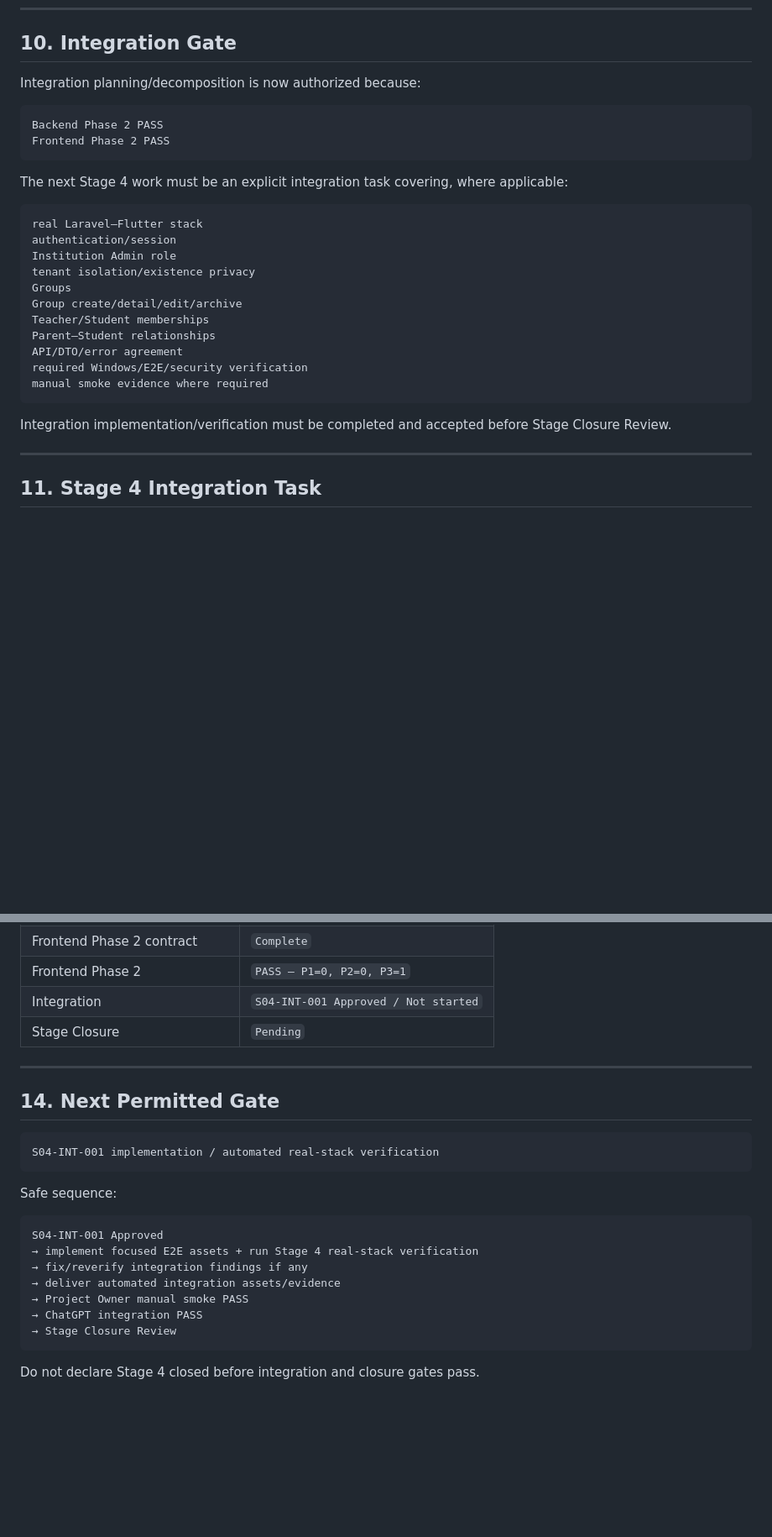
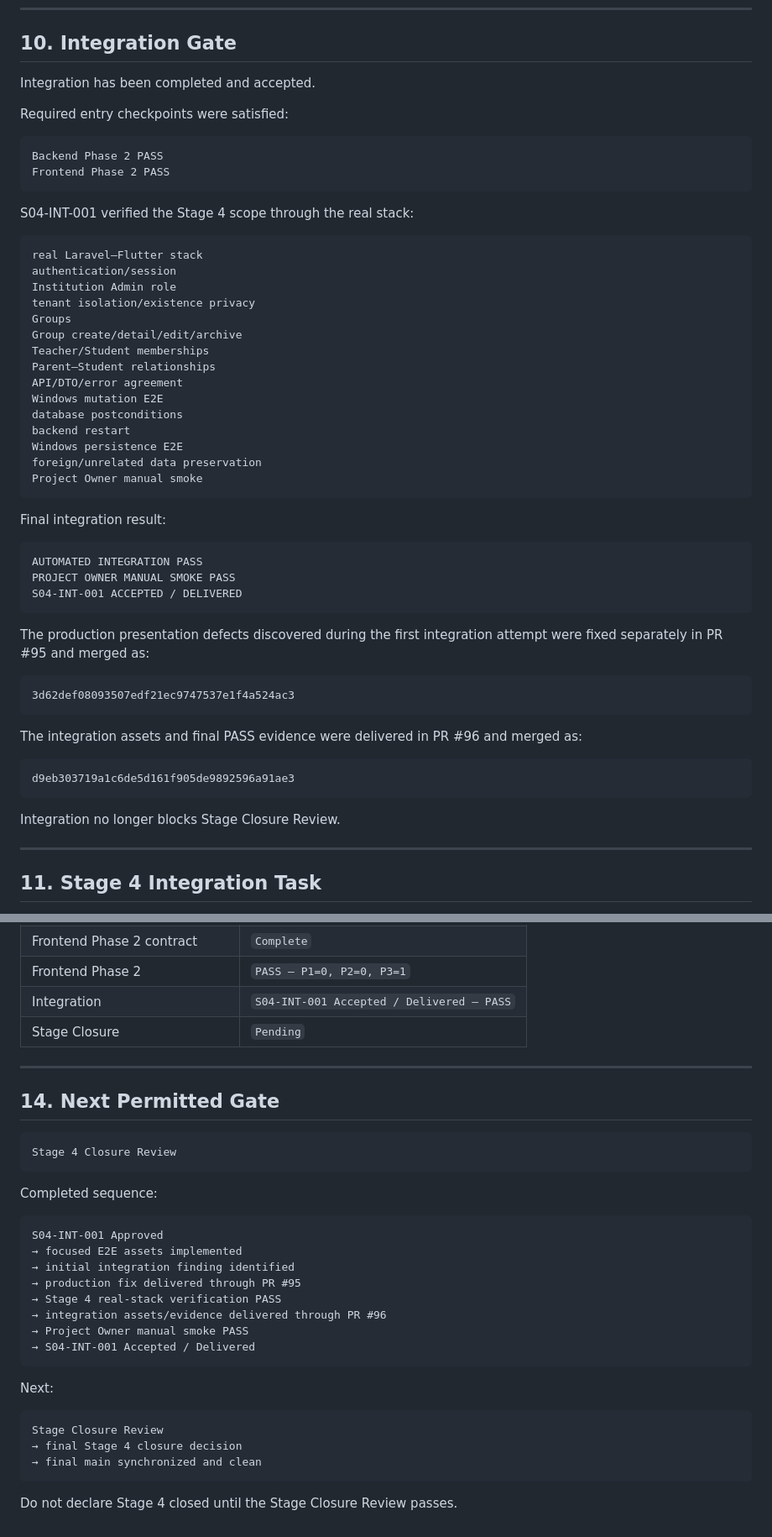
Before and after one commit to Shoxrux2017/testlabuz, a Markdown page: tasks/STAGE_04_TASK_INDEX.md, 2 parts joined by grey strips. Shown at 84% size. GitHub-like rendering; blank space fills up the shorter version.

Commit message:
docs(stage4): record integration pass

````diff
--- a/tasks/STAGE_04_TASK_INDEX.md
+++ b/tasks/STAGE_04_TASK_INDEX.md
@@ -251,14 +251,16 @@ P3 = 1
 
 ## 10. Integration Gate
 
-Integration planning/decomposition is now authorized because:
+Integration has been completed and accepted.
+
+Required entry checkpoints were satisfied:
 
 ```text
 Backend Phase 2 PASS
 Frontend Phase 2 PASS
 ```
 
-The next Stage 4 work must be an explicit integration task covering, where applicable:
+S04-INT-001 verified the Stage 4 scope through the real stack:
 
 ```text
 real Laravel–Flutter stack
@@ -270,11 +272,35 @@ Group create/detail/edit/archive
 Teacher/Student memberships
 Parent–Student relationships
 API/DTO/error agreement
-required Windows/E2E/security verification
-manual smoke evidence where required
+Windows mutation E2E
+database postconditions
+backend restart
+Windows persistence E2E
+foreign/unrelated data preservation
+Project Owner manual smoke
 ```
 
-Integration implementation/verification must be completed and accepted before Stage Closure Review.
+Final integration result:
+
+```text
+AUTOMATED INTEGRATION PASS
+PROJECT OWNER MANUAL SMOKE PASS
+S04-INT-001 ACCEPTED / DELIVERED
+```
+
+The production presentation defects discovered during the first integration attempt were fixed separately in PR #95 and merged as:
+
+```text
+3d62def08093507edf21ec9747537e1f4a524ac3
+```
+
+The integration assets and final PASS evidence were delivered in PR #96 and merged as:
+
+```text
+d9eb303719a1c6de5d161f905de9892596a91ae3
+```
+
+Integration no longer blocks Stage Closure Review.
 
 ---
 
@@ -353,7 +385,7 @@ Completion of FE-005 alone does not close Stage 4.
 | Frontend implementation block | `Complete` |
 | Frontend Phase 2 contract | `Complete` |
 | Frontend Phase 2 | `PASS — P1=0, P2=0, P3=1` |
-| Integration | `S04-INT-001 Approved / Not started` |
+| Integration | `S04-INT-001 Accepted / Delivered — PASS` |
 | Stage Closure | `Pending` |
 
 ---
@@ -361,19 +393,28 @@ Completion of FE-005 alone does not close Stage 4.
 ## 14. Next Permitted Gate
 
 ```text
-S04-INT-001 implementation / automated real-stack verification
+Stage 4 Closure Review
 ```
 
-Safe sequence:
+Completed sequence:
 
 ```text
 S04-INT-001 Approved
-→ implement focused E2E assets + run Stage 4 real-stack verification
-→ fix/reverify integration findings if any
-→ deliver automated integration assets/evidence
+→ focused E2E assets implemented
+→ initial integration finding identified
+→ production fix delivered through PR #95
+→ Stage 4 real-stack verification PASS
+→ integration assets/evidence delivered through PR #96
 → Project Owner manual smoke PASS
-→ ChatGPT integration PASS
-→ Stage Closure Review
+→ S04-INT-001 Accepted / Delivered
 ```
 
-Do not declare Stage 4 closed before integration and closure gates pass.
+Next:
+
+```text
+Stage Closure Review
+→ final Stage 4 closure decision
+→ final main synchronized and clean
+```
+
+Do not declare Stage 4 closed until the Stage Closure Review passes.
````
Also changed, not shown: other parts of tasks/STAGE_04_TASK_INDEX.md (+13 -7 lines), 1 other file.
